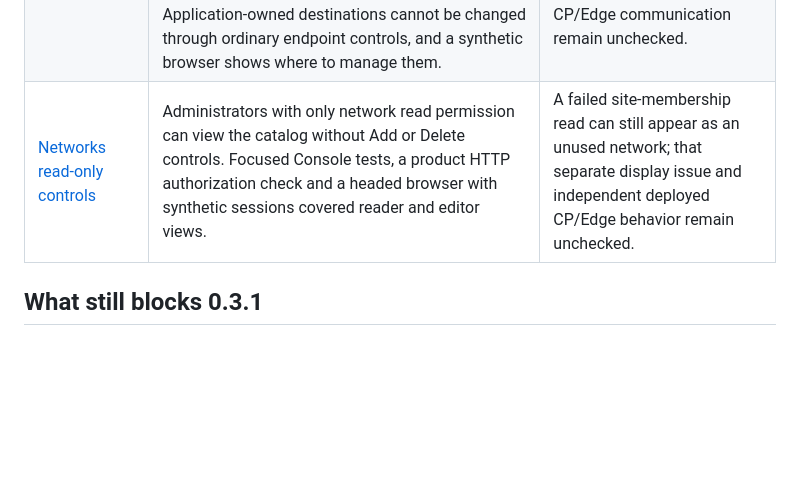
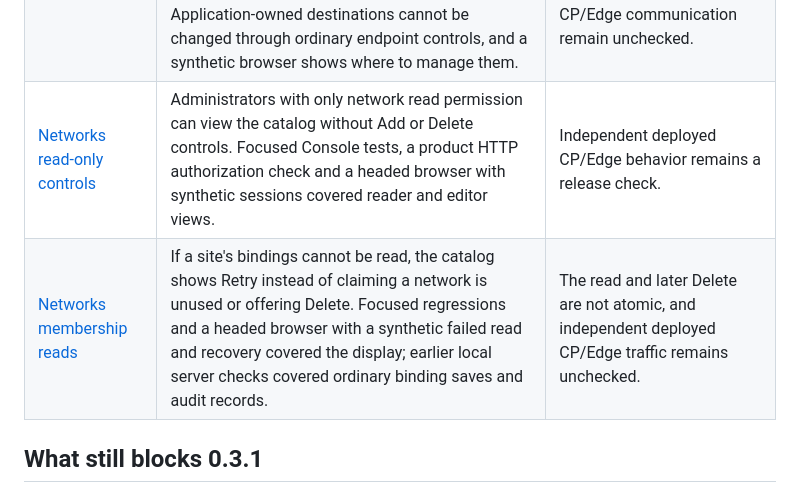
Before and after one commit to lantern-networks/dsse-core, a Markdown page: docs/maintenance.md, the part around the change. Drawn GitHub-style; blank space fills up the shorter version.

Commit message:
Update maintenance progress for Networks membership reads
Signed-off-by: Lantern Networks <dev@lantern-networks.co.jp>

```diff
--- a/docs/maintenance.md
+++ b/docs/maintenance.md
@@ -133,7 +133,8 @@ Recent focused fixes integrated into public main:
 | [Application editing and publication](https://github.com/lantern-networks/dsse-core/pull/23) | A name-only edit retains existing routing and classification fields; closing a completed publication no longer submits it again. Regressions and a synthetic-browser check covered these paths. | Product-server saved-state and audit checks for this public change, plus independent CP/Edge traffic. |
 | [Application rule-destination save result](https://github.com/lantern-networks/dsse-core/pull/24) | When a separate rule-destination save fails after an application change, publish, unpublish and delete now return a partial error with a partial audit instead of success. HTTP regressions checked all three, and a synthetic browser showed the publication warning and explicit retry. | The two stores are not atomic. Failed unpublish/delete retry is covered separately below; independent CP/Edge operation remains unchecked. |
 | [Application destination retry](https://github.com/lantern-networks/dsse-core/pull/26) | A refused destination save keeps the previous in-memory endpoint so unpublish or delete can be retried. HTTP regressions reloaded both stores and checked the durable endpoint, partial and success audits; local catalog-snapshot tests cover adding and removing the destination on an Edge. Application-owned destinations cannot be changed through ordinary endpoint controls, and a synthetic browser shows where to manage them. | Cross-store atomicity, ambiguous shared-store responses, multi-CP convergence and independent deployed CP/Edge communication remain unchecked. |
-| [Networks read-only controls](https://github.com/lantern-networks/dsse-core/pull/28) | Administrators with only network read permission can view the catalog without Add or Delete controls. Focused Console tests, a product HTTP authorization check and a headed browser with synthetic sessions covered reader and editor views. | A failed site-membership read can still appear as an unused network; that separate display issue and independent deployed CP/Edge behavior remain unchecked. |
+| [Networks read-only controls](https://github.com/lantern-networks/dsse-core/pull/28) | Administrators with only network read permission can view the catalog without Add or Delete controls. Focused Console tests, a product HTTP authorization check and a headed browser with synthetic sessions covered reader and editor views. | Independent deployed CP/Edge behavior remains a release check. |
+| [Networks membership reads](https://github.com/lantern-networks/dsse-core/pull/30) | If a site's bindings cannot be read, the catalog shows Retry instead of claiming a network is unused or offering Delete. Focused regressions and a headed browser with a synthetic failed read and recovery covered the display; earlier local server checks covered ordinary binding saves and audit records. | The read and later Delete are not atomic, and independent deployed CP/Edge traffic remains unchecked. |
 
 ## What still blocks 0.3.1
 
```
